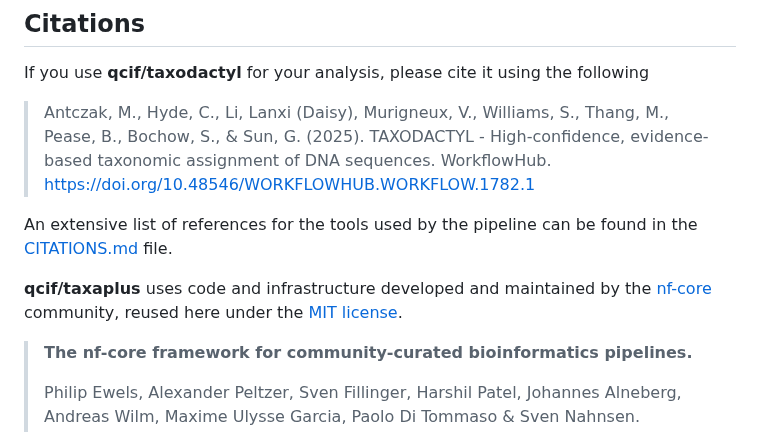
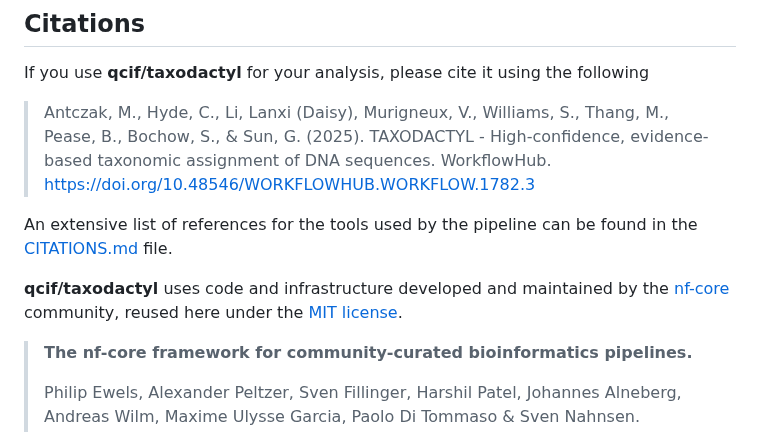
Before and after one commit to qcif/taxodactyl, a Markdown page: README.md, the part around the change. GitHub-like rendering.

Commit message:
name changed to taxodactyl

```diff
--- a/README.md
+++ b/README.md
@@ -311,11 +311,12 @@ The workflow was designed by:
 ## Citations
 
 If you use **qcif/taxodactyl** for your analysis, please cite it using the following
-> Antczak, M., Hyde, C., Li, Lanxi (Daisy), Murigneux, V., Williams, S., Thang, M., Pease, B., Bochow, S., & Sun, G. (2025). TAXODACTYL - High-confidence, evidence-based taxonomic assignment of DNA sequences. WorkflowHub. https://doi.org/10.48546/WORKFLOWHUB.WORKFLOW.1782.1
+> Antczak, M., Hyde, C., Li, Lanxi (Daisy), Murigneux, V., Williams, S., Thang, M., Pease, B., Bochow, S., & Sun, G. (2025). TAXODACTYL - High-confidence, evidence-based taxonomic assignment of DNA sequences. WorkflowHub. https://doi.org/10.48546/WORKFLOWHUB.WORKFLOW.1782.3
+
 
 An extensive list of references for the tools used by the pipeline can be found in the [CITATIONS.md](CITATIONS.md) file.
 
-**qcif/taxaplus** uses code and infrastructure developed and maintained by the [nf-core](https://nf-co.re) community, reused here under the [MIT license](https://github.com/nf-core/tools/blob/main/LICENSE).
+**qcif/taxodactyl** uses code and infrastructure developed and maintained by the [nf-core](https://nf-co.re) community, reused here under the [MIT license](https://github.com/nf-core/tools/blob/main/LICENSE).
 
 > **The nf-core framework for community-curated bioinformatics pipelines.**
 >
```
